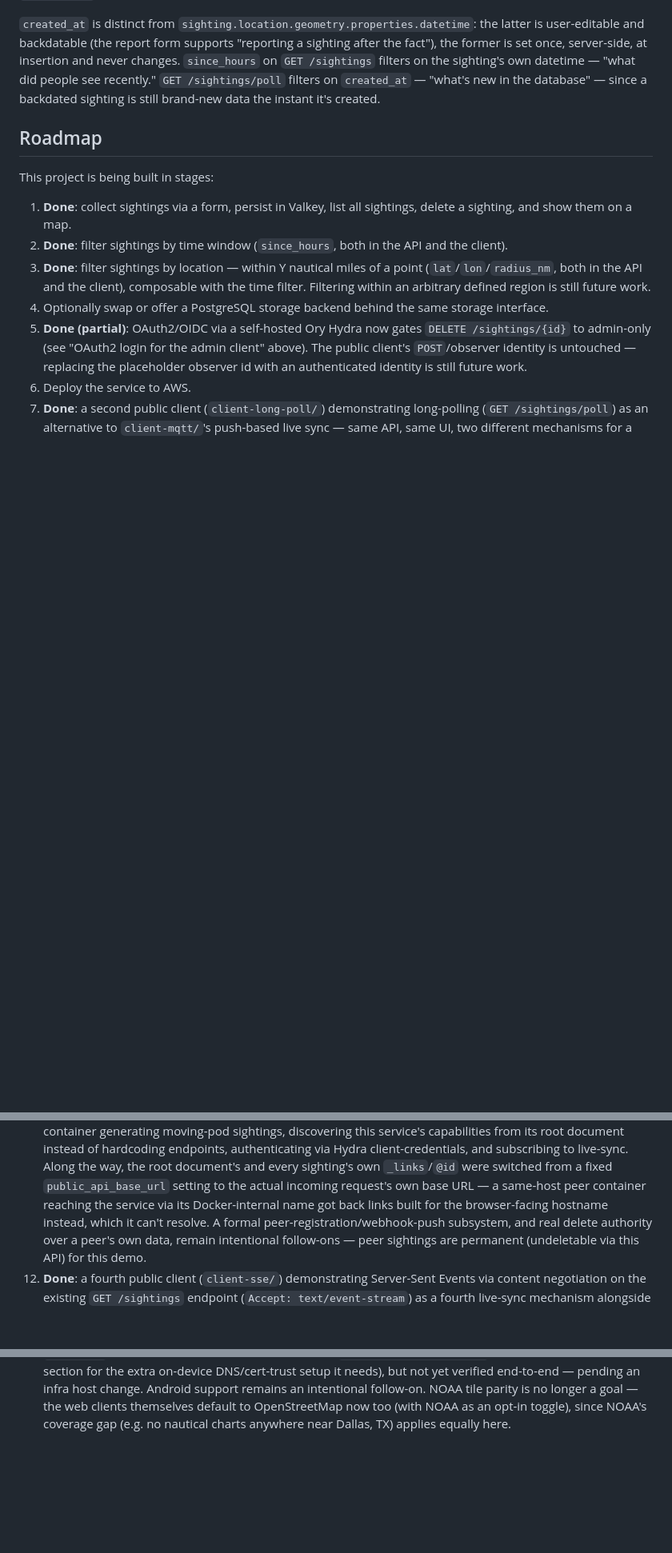
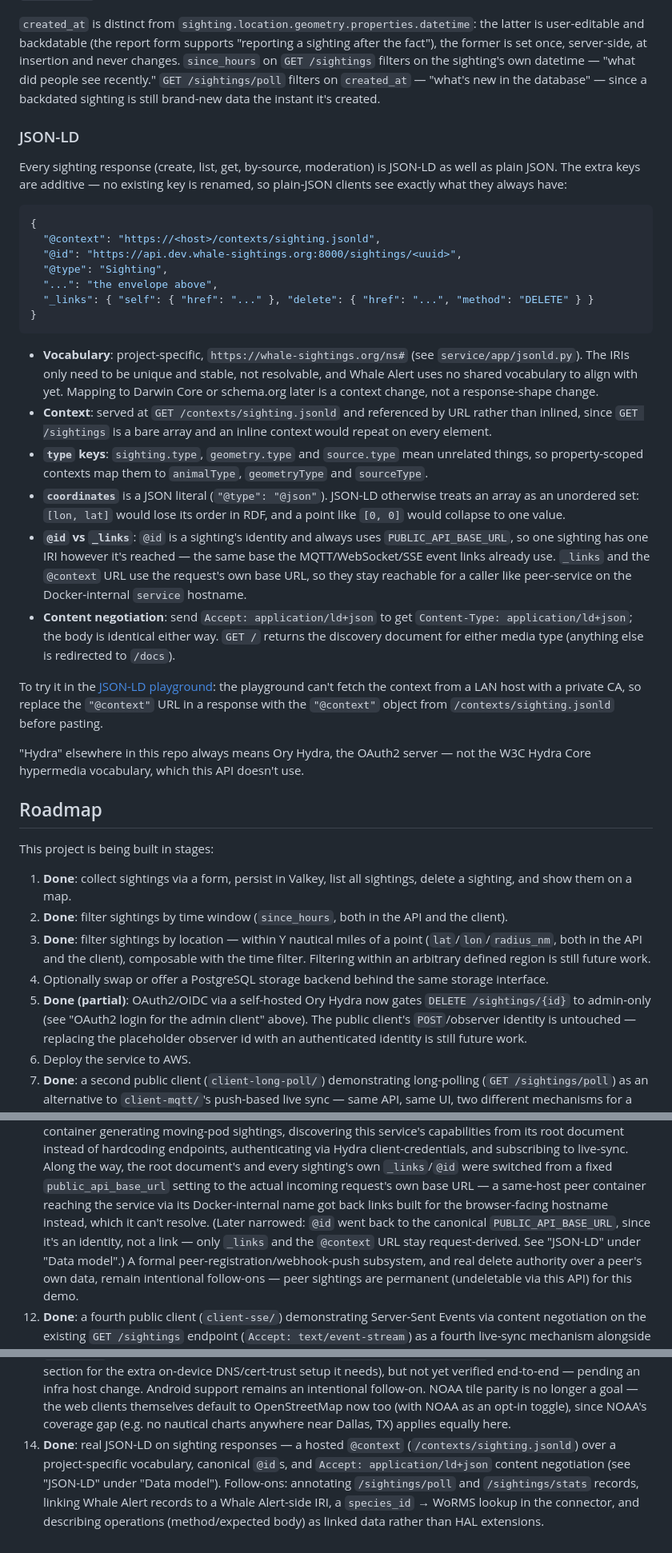
Before and after one commit to NMEA-Cloud/whale-sightings, a Markdown page: README.md, 3 parts joined by grey strips. Shown at 80% size. Rendered like a GitHub page; blank space fills up the shorter version.

Commit message:
Document the JSON-LD context, vocabulary and content negotiation
Co-Authored-By: Claude Opus 5.5 <noreply@anthropic.com>

````diff
--- a/README.md
+++ b/README.md
@@ -961,6 +961,50 @@ on `GET /sightings` filters on the sighting's own datetime — "what did people
 recently." `GET /sightings/poll` filters on `created_at` — "what's new in the database" —
 since a backdated sighting is still brand-new data the instant it's created.
 
+### JSON-LD
+
+Every sighting response (create, list, get, by-source, moderation) is JSON-LD as well as
+plain JSON. The extra keys are additive — no existing key is renamed, so plain-JSON clients
+see exactly what they always have:
+
+```json
+{
+  "@context": "https://<host>/contexts/sighting.jsonld",
+  "@id": "https://api.dev.whale-sightings.org:8000/sightings/<uuid>",
+  "@type": "Sighting",
+  "...": "the envelope above",
+  "_links": { "self": { "href": "..." }, "delete": { "href": "...", "method": "DELETE" } }
+}
+```
+
+- **Vocabulary**: project-specific, `https://whale-sightings.org/ns#` (see
+  `service/app/jsonld.py`). The IRIs only need to be unique and stable, not resolvable, and
+  Whale Alert uses no shared vocabulary to align with yet. Mapping to Darwin Core or
+  schema.org later is a context change, not a response-shape change.
+- **Context**: served at `GET /contexts/sighting.jsonld` and referenced by URL rather than
+  inlined, since `GET /sightings` is a bare array and an inline context would repeat on
+  every element.
+- **`type` keys**: `sighting.type`, `geometry.type` and `source.type` mean unrelated things,
+  so property-scoped contexts map them to `animalType`, `geometryType` and `sourceType`.
+- **`coordinates`** is a JSON literal (`"@type": "@json"`). JSON-LD otherwise treats an
+  array as an unordered set: `[lon, lat]` would lose its order in RDF, and a point like
+  `[0, 0]` would collapse to one value.
+- **`@id` vs `_links`**: `@id` is a sighting's identity and always uses
+  `PUBLIC_API_BASE_URL`, so one sighting has one IRI however it's reached — the same base
+  the MQTT/WebSocket/SSE event links already use. `_links` and the `@context` URL use the
+  request's own base URL, so they stay reachable for a caller like peer-service on the
+  Docker-internal `service` hostname.
+- **Content negotiation**: send `Accept: application/ld+json` to get
+  `Content-Type: application/ld+json`; the body is identical either way. `GET /` returns the
+  discovery document for either media type (anything else is redirected to `/docs`).
+
+To try it in the [JSON-LD playground](https://json-ld.org/playground/): the playground
+can't fetch the context from a LAN host with a private CA, so replace the `"@context"` URL
+in a response with the `"@context"` object from `/contexts/sighting.jsonld` before pasting.
+
+"Hydra" elsewhere in this repo always means Ory Hydra, the OAuth2 server — not the W3C
+Hydra Core hypermedia vocabulary, which this API doesn't use.
+
 ## Roadmap
 
 This project is being built in stages:
@@ -1013,7 +1057,10 @@ This project is being built in stages:
     way, the root document's and every sighting's own `_links`/`@id` were switched from a
     fixed `public_api_base_url` setting to the actual incoming request's own base URL — a
     same-host peer container reaching the service via its Docker-internal name got back
-    links built for the browser-facing hostname instead, which it can't resolve. A formal
+    links built for the browser-facing hostname instead, which it can't resolve. (Later
+    narrowed: `@id` went back to the canonical `PUBLIC_API_BASE_URL`, since it's an identity,
+    not a link — only `_links` and the `@context` URL stay request-derived. See "JSON-LD"
+    under "Data model".) A formal
     peer-registration/webhook-push subsystem, and real delete authority over a peer's own
     data, remain intentional follow-ons — peer sightings are permanent (undeletable via this
     API) for this demo.
@@ -1045,3 +1092,10 @@ This project is being built in stages:
     tile parity is no longer a goal — the web clients themselves default to OpenStreetMap now
     too (with NOAA as an opt-in toggle), since NOAA's coverage gap (e.g. no nautical charts
     anywhere near Dallas, TX) applies equally here.
+14. **Done**: real JSON-LD on sighting responses — a hosted `@context`
+    (`/contexts/sighting.jsonld`) over a project-specific vocabulary, canonical `@id`s, and
+    `Accept: application/ld+json` content negotiation (see "JSON-LD" under "Data model").
+    Follow-ons: annotating `/sightings/poll` and `/sightings/stats` records, linking Whale
+    Alert records to a Whale Alert-side IRI, a `species_id` → WoRMS lookup in the connector,
+    and describing operations (method/expected body) as linked data rather than HAL
+    extensions.
````
Also changed, not shown: other parts of README.md (+2 -2 lines).
